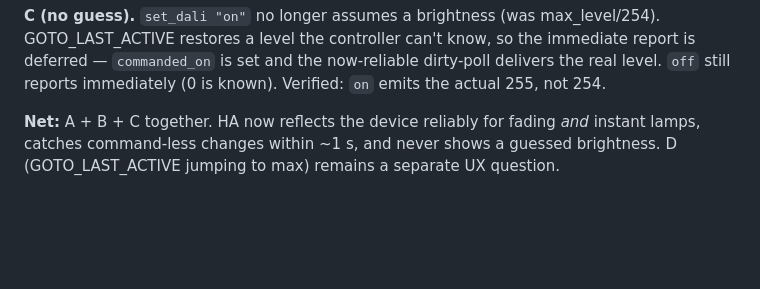
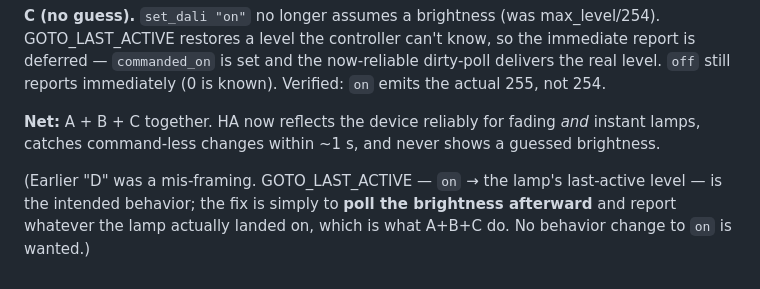
Before and after one commit to brucejcooper/switch_gateway_firmware, a Markdown page: docs/state-sync-review.md, the part around the change. Drawn GitHub-style; blank space fills up the shorter version.

Commit message:
docs: correct D — GOTO_LAST_ACTIVE is intended; polling is the fix
Co-Authored-By: Claude Opus 4.8 (1M context) <noreply@anthropic.com>

```diff
--- a/docs/state-sync-review.md
+++ b/docs/state-sync-review.md
@@ -130,4 +130,9 @@ actual 255, not 254.
 
 **Net:** A + B + C together. HA now reflects the device reliably for fading *and*
 instant lamps, catches command-less changes within ~1 s, and never shows a guessed
-brightness. D (GOTO_LAST_ACTIVE jumping to max) remains a separate UX question.
+brightness.
+
+(Earlier "D" was a mis-framing. GOTO_LAST_ACTIVE — `on` → the lamp's last-active
+level — is the intended behavior; the fix is simply to **poll the brightness
+afterward** and report whatever the lamp actually landed on, which is what A+B+C do.
+No behavior change to `on` is wanted.)
```
